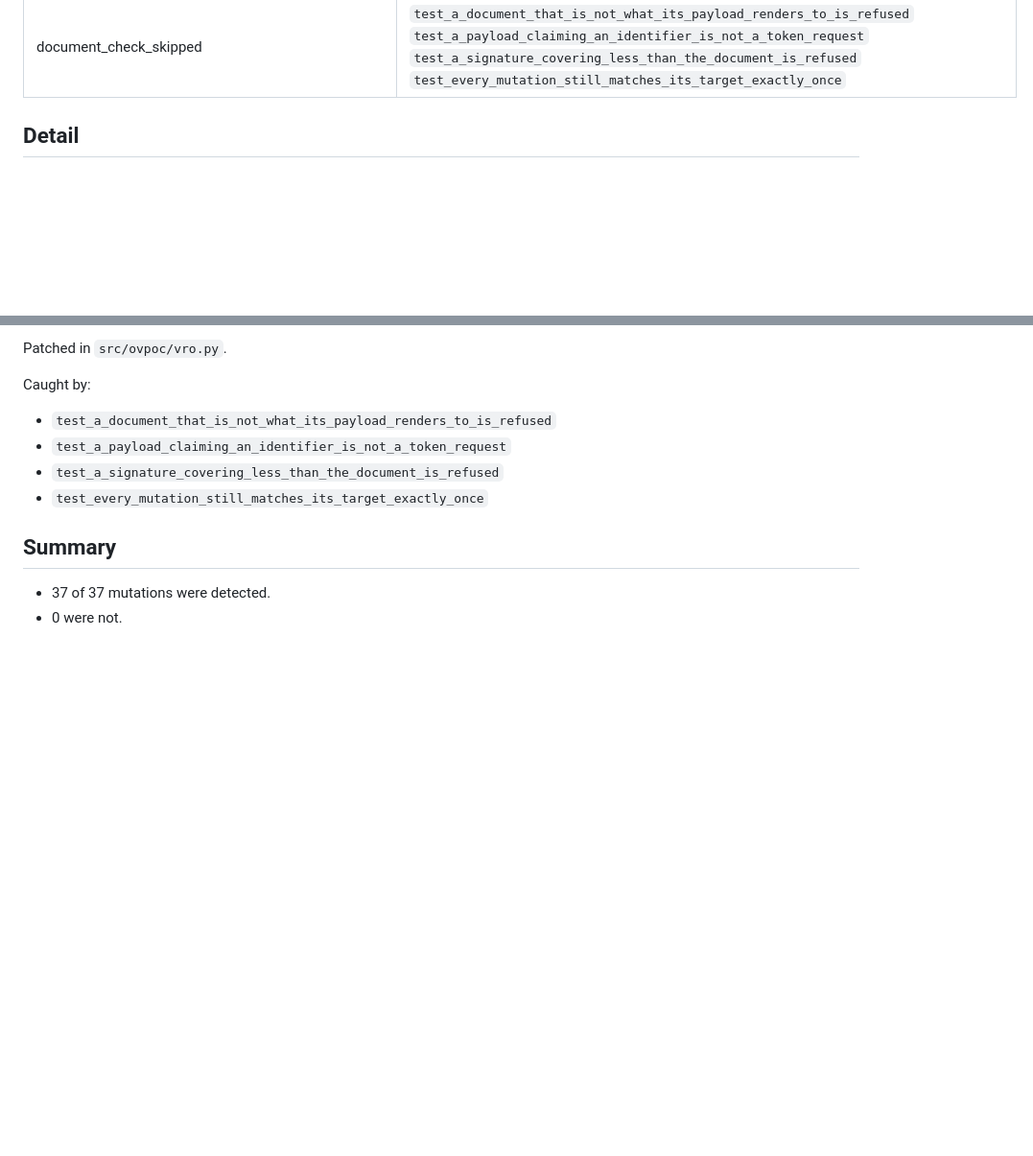
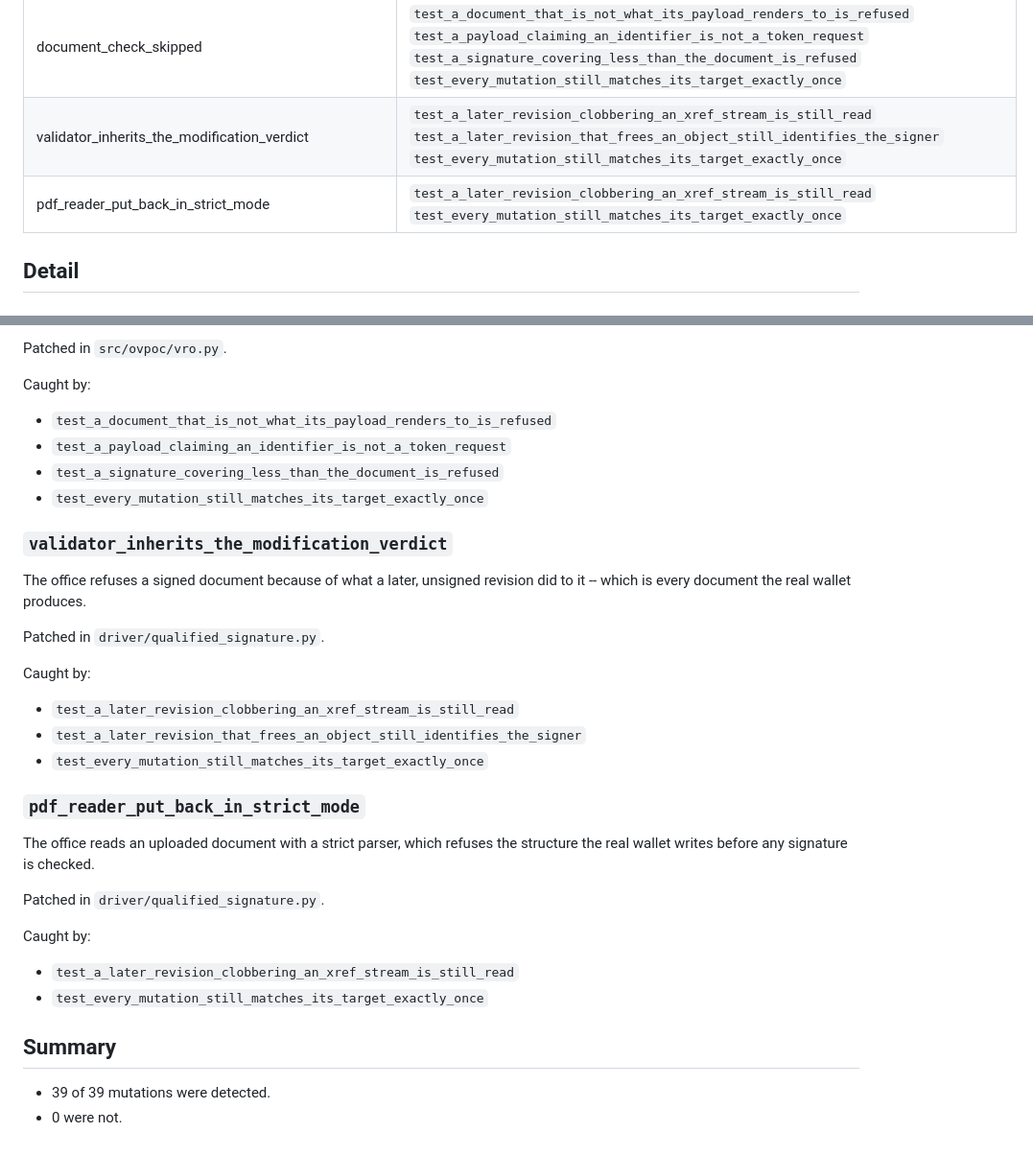
Before and after one commit to SkipperA/online_voting_POC, a Markdown page: docs/sabotage.md, 2 parts joined by grey strips. Shown at 96% size. Rendered like a GitHub page; blank space fills up the shorter version.

Commit message:
45-the-suite-depends-on-what-pyproject-declares.patch and new sabotage

```diff
--- a/docs/sabotage.md
+++ b/docs/sabotage.md
@@ -48,6 +48,8 @@ confident the surrounding comments sound.
 | document_route_keeps_its_own_released_set | `test_a_citizen_who_took_a_token_by_one_route_cannot_take_another`<br>`test_a_poll_with_both_routes_survives_being_written_and_read_back`<br>`test_a_reservation_on_one_route_blocks_the_other`<br>`test_a_token_from_the_document_route_is_an_ordinary_token`<br>`test_both_routes_issue_a_token_and_share_one_chain`<br>`test_certificate_status_is_reported_only_after_identity[expired]`<br>`test_certificate_status_is_reported_only_after_identity[revoked]`<br>`test_every_mutation_still_matches_its_target_exactly_once`<br>`test_supervision_shows_the_digest_and_not_the_document`<br>`test_the_office_keeps_the_signed_document_as_the_citizens_own_request` |
 | request_payload_accepts_extra_fields | `test_a_payload_with_the_wrong_fields_is_refused`<br>`test_every_mutation_still_matches_its_target_exactly_once` |
 | document_check_skipped | `test_a_document_that_is_not_what_its_payload_renders_to_is_refused`<br>`test_a_payload_claiming_an_identifier_is_not_a_token_request`<br>`test_a_signature_covering_less_than_the_document_is_refused`<br>`test_every_mutation_still_matches_its_target_exactly_once` |
+| validator_inherits_the_modification_verdict | `test_a_later_revision_clobbering_an_xref_stream_is_still_read`<br>`test_a_later_revision_that_frees_an_object_still_identifies_the_signer`<br>`test_every_mutation_still_matches_its_target_exactly_once` |
+| pdf_reader_put_back_in_strict_mode | `test_a_later_revision_clobbering_an_xref_stream_is_still_read`<br>`test_every_mutation_still_matches_its_target_exactly_once` |
 
 ## Detail
 
@@ -517,7 +519,28 @@ Caught by:
 - `test_a_signature_covering_less_than_the_document_is_refused`
 - `test_every_mutation_still_matches_its_target_exactly_once`
 
+### `validator_inherits_the_modification_verdict`
+
+The office refuses a signed document because of what a later, unsigned revision did to it -- which is every document the real wallet produces.
+
+Patched in `driver/qualified_signature.py`.
+
+Caught by:
+- `test_a_later_revision_clobbering_an_xref_stream_is_still_read`
+- `test_a_later_revision_that_frees_an_object_still_identifies_the_signer`
+- `test_every_mutation_still_matches_its_target_exactly_once`
+
+### `pdf_reader_put_back_in_strict_mode`
+
+The office reads an uploaded document with a strict parser, which refuses the structure the real wallet writes before any signature is checked.
+
+Patched in `driver/qualified_signature.py`.
+
+Caught by:
+- `test_a_later_revision_clobbering_an_xref_stream_is_still_read`
+- `test_every_mutation_still_matches_its_target_exactly_once`
+
 ## Summary
 
-- 37 of 37 mutations were detected.
+- 39 of 39 mutations were detected.
 - 0 were not.
```
